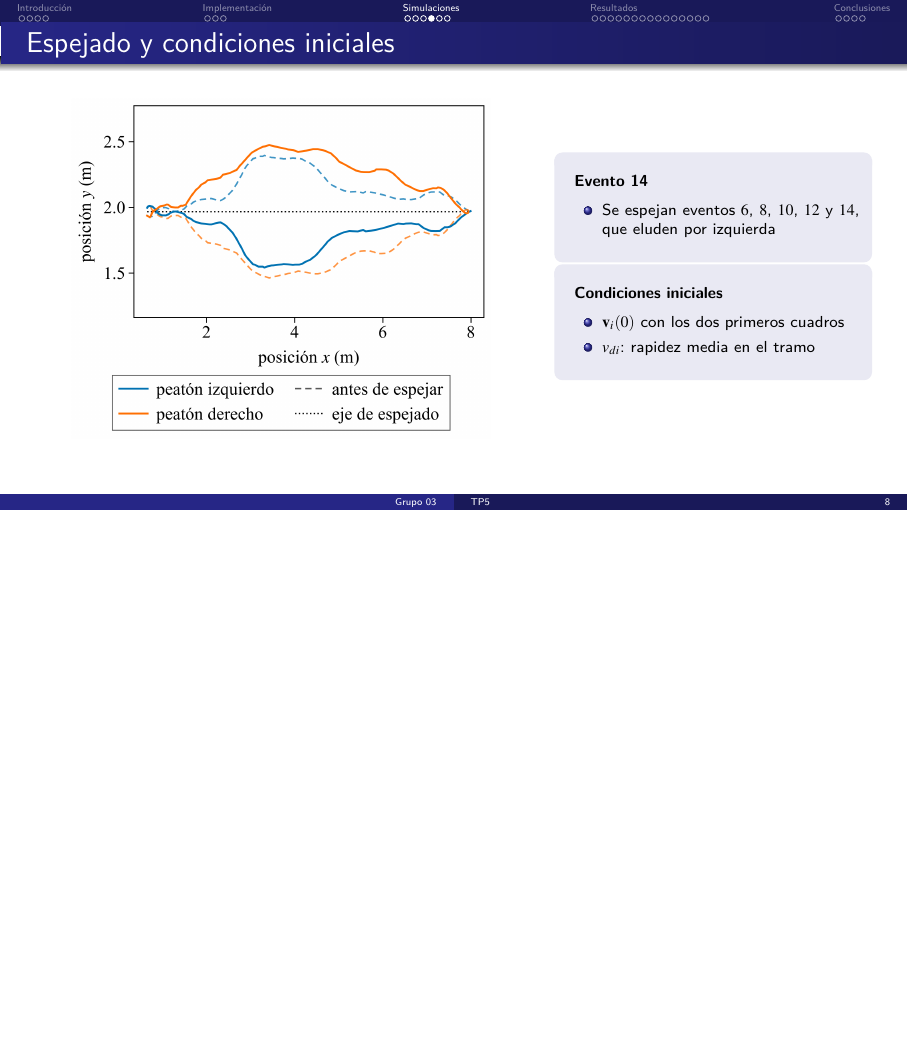
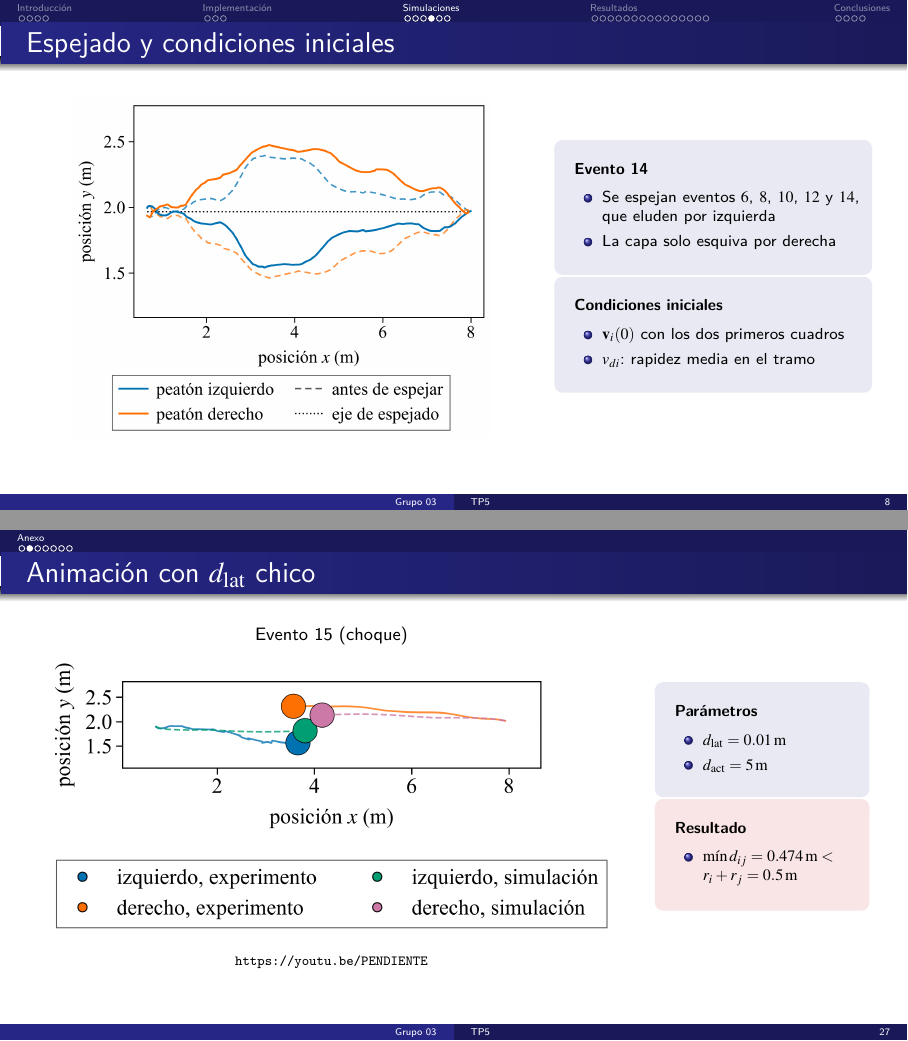
Before and after one commit to anita476/TP5-SimulacionDeSistemas-72.25, LaTeX slides (docs/presentation/main.tex, which reads docs/presentation/secciones/anexo.tex, docs/presentation/secciones/simulaciones.tex): page 12 of 39 before the commit and pages 12 and 35 of 40 after it, the two joined at a grey line, the shorter picture padded with empty space. Compiled offline with pdfLaTeX.

Commit message:
Updated annex

```diff
--- a/docs/presentation/secciones/anexo.tex
+++ b/docs/presentation/secciones/anexo.tex
@@ -1,3 +1,23 @@
+
+\begin{frame}{Animación con $\dlat$ chico}
+  \begin{cols}
+    \begin{column}{0.72\textwidth}
+      \centering{\small Evento 15 (choque)}\par\smallskip
+      \includegraphics[width=\linewidth,height=0.66\textheight,keepaspectratio]{anim_choque.png}
+      \par\smallskip{\scriptsize\url{https://youtu.be/PENDIENTE}}
+    \end{column}
+    \begin{column}{0.25\textwidth}
+      \begin{parametros}
+        \item $\dlat = 0.01\uni{m}$
+        \item $\dact = 5\uni{m}$
+      \end{parametros}
+      \vspace{4pt}
+      \begin{resultado}
+        \item $\min d_{ij} = 0.474\uni{m} < r_i + r_j = 0.5\uni{m}$
+      \end{resultado}
+    \end{column}
+  \end{cols}
+\end{frame}
 
 \begin{frame}{Distribución de $|\delta|$}
   \begin{cols}
--- a/docs/presentation/secciones/simulaciones.tex
+++ b/docs/presentation/secciones/simulaciones.tex
@@ -44,6 +44,7 @@
     \begin{column}{0.38\textwidth}
       \begin{parametros}[Evento 14]
         \item Se espejan eventos $6$, $8$, $10$, $12$ y $14$, que eluden por izquierda
+        \item La capa solo esquiva por derecha
       \end{parametros}
       \vspace{4pt}
       \begin{parametros}[Condiciones iniciales]
```
Also changed, not shown: docs/presentation/secciones/introduccion.tex (+1 -1 lines), docs/presentation/secciones/resultados.tex (+0 -4 lines), docs/presentation/images/anim_choque.png (added).
